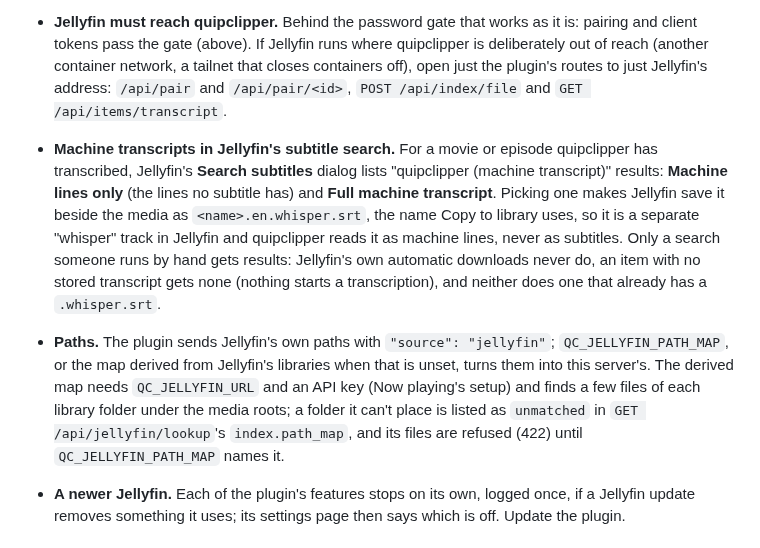
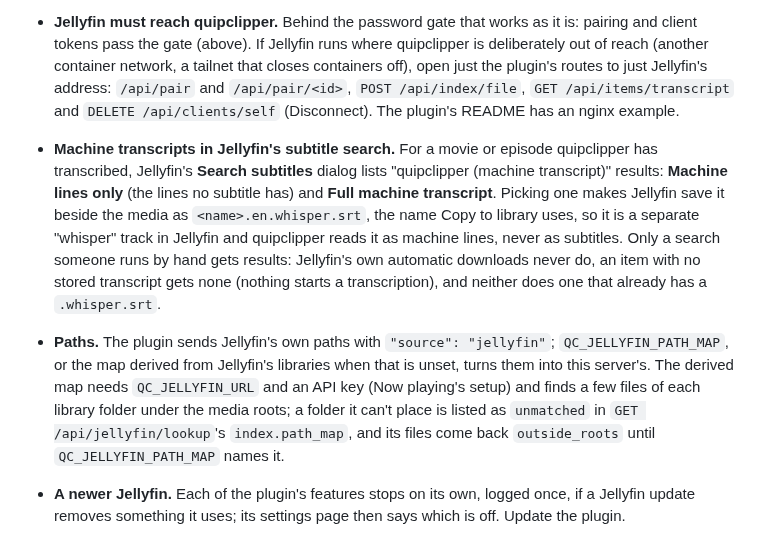
Before and after one commit to weckere/quipclipper, a Markdown page: docs/DEPLOY.md, the part around the change. GitHub-like rendering.

Commit message:
docs(deploy): the plugin's Disconnect route, and what an unmatched Jellyfin folder's files get (M22 Phase 4)
Co-Authored-By: Claude Opus 5.5 <noreply@anthropic.com>

```diff
--- a/docs/DEPLOY.md
+++ b/docs/DEPLOY.md
@@ -326,8 +326,9 @@ setup, what each feature writes where, and troubleshooting.
 - **Jellyfin must reach quipclipper.** Behind the password gate that works as it is: pairing and
   client tokens pass the gate (above). If Jellyfin runs where quipclipper is deliberately out of
   reach (another container network, a tailnet that closes containers off), open just the plugin's
-  routes to just Jellyfin's address: `/api/pair` and `/api/pair/<id>`, `POST /api/index/file`
-  and `GET /api/items/transcript`.
+  routes to just Jellyfin's address: `/api/pair` and `/api/pair/<id>`, `POST /api/index/file`,
+  `GET /api/items/transcript` and `DELETE /api/clients/self` (Disconnect). The plugin's README
+  has an nginx example.
 - **Machine transcripts in Jellyfin's subtitle search.** For a movie or episode quipclipper
   has transcribed, Jellyfin's **Search subtitles** dialog lists "quipclipper (machine
   transcript)" results: **Machine lines only** (the lines no subtitle has) and **Full machine
@@ -342,7 +343,7 @@ setup, what each feature writes where, and troubleshooting.
   them into this server's. The derived map needs `QC_JELLYFIN_URL` and an API key (Now playing's
   setup) and finds a few files of each library folder under the media roots; a folder it can't
   place is listed as `unmatched` in `GET /api/jellyfin/lookup`'s `index.path_map`, and its files
-  are refused (422) until `QC_JELLYFIN_PATH_MAP` names it.
+  come back `outside_roots` until `QC_JELLYFIN_PATH_MAP` names it.
 - **A newer Jellyfin.** Each of the plugin's features stops on its own, logged once, if a
   Jellyfin update removes something it uses; its settings page then says which is off. Update
   the plugin.
```
